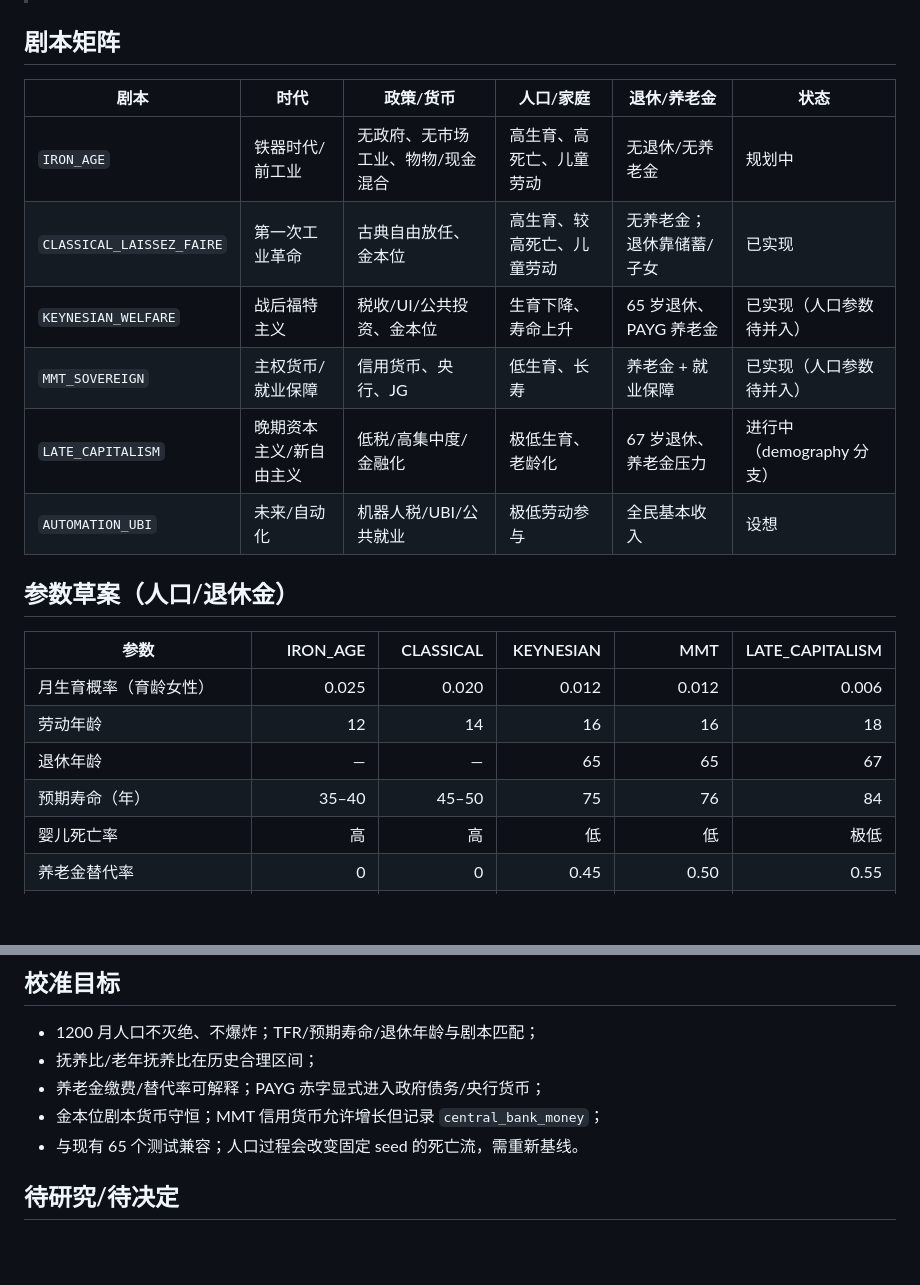
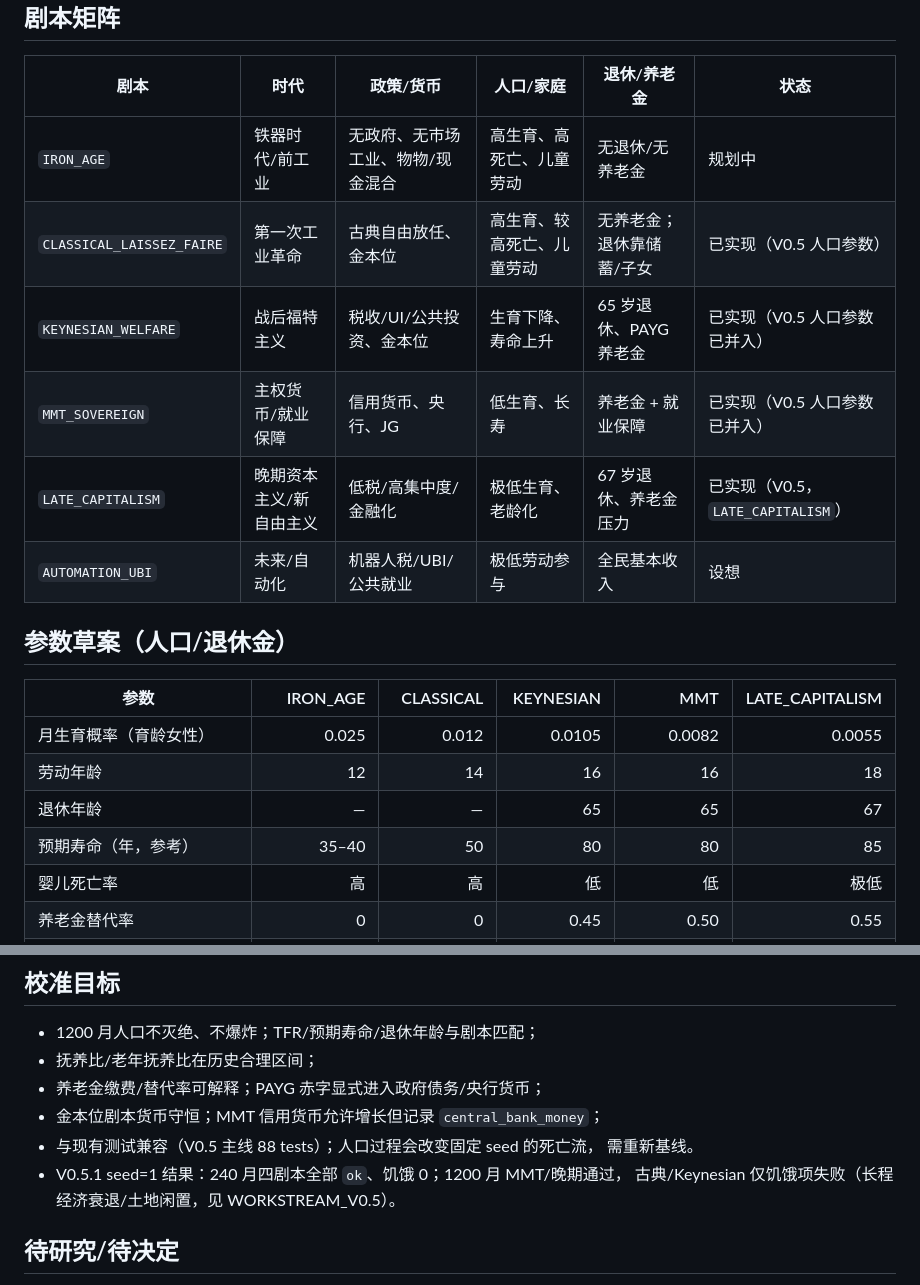
Before and after one commit to TeleHuang/capitalism-sandbox, a Markdown page: docs/SCENARIOS_ROADMAP.md, 2 parts joined by grey strips. GitHub-like rendering; blank space fills up the shorter version.

Commit message:
docs: 剧本路线同步 V0.5 实现参数与验证状态
Co-Authored-By: Claude Code <noreply@anthropic.com>

```diff
--- a/docs/SCENARIOS_ROADMAP.md
+++ b/docs/SCENARIOS_ROADMAP.md
@@ -8,20 +8,20 @@
 | 剧本 | 时代 | 政策/货币 | 人口/家庭 | 退休/养老金 | 状态 |
 |---|---|---|---|---|---|
 | `IRON_AGE` | 铁器时代/前工业 | 无政府、无市场工业、物物/现金混合 | 高生育、高死亡、儿童劳动 | 无退休/无养老金 | 规划中 |
-| `CLASSICAL_LAISSEZ_FAIRE` | 第一次工业革命 | 古典自由放任、金本位 | 高生育、较高死亡、儿童劳动 | 无养老金；退休靠储蓄/子女 | 已实现 |
-| `KEYNESIAN_WELFARE` | 战后福特主义 | 税收/UI/公共投资、金本位 | 生育下降、寿命上升 | 65 岁退休、PAYG 养老金 | 已实现（人口参数待并入） |
-| `MMT_SOVEREIGN` | 主权货币/就业保障 | 信用货币、央行、JG | 低生育、长寿 | 养老金 + 就业保障 | 已实现（人口参数待并入） |
-| `LATE_CAPITALISM` | 晚期资本主义/新自由主义 | 低税/高集中度/金融化 | 极低生育、老龄化 | 67 岁退休、养老金压力 | 进行中（demography 分支） |
+| `CLASSICAL_LAISSEZ_FAIRE` | 第一次工业革命 | 古典自由放任、金本位 | 高生育、较高死亡、儿童劳动 | 无养老金；退休靠储蓄/子女 | 已实现（V0.5 人口参数） |
+| `KEYNESIAN_WELFARE` | 战后福特主义 | 税收/UI/公共投资、金本位 | 生育下降、寿命上升 | 65 岁退休、PAYG 养老金 | 已实现（V0.5 人口参数已并入） |
+| `MMT_SOVEREIGN` | 主权货币/就业保障 | 信用货币、央行、JG | 低生育、长寿 | 养老金 + 就业保障 | 已实现（V0.5 人口参数已并入） |
+| `LATE_CAPITALISM` | 晚期资本主义/新自由主义 | 低税/高集中度/金融化 | 极低生育、老龄化 | 67 岁退休、养老金压力 | 已实现（V0.5，`LATE_CAPITALISM`） |
 | `AUTOMATION_UBI` | 未来/自动化 | 机器人税/UBI/公共就业 | 极低劳动参与 | 全民基本收入 | 设想 |
 
 ## 参数草案（人口/退休金）
 
 | 参数 | IRON_AGE | CLASSICAL | KEYNESIAN | MMT | LATE_CAPITALISM |
 |---|---:|---:|---:|---:|---:|
-| 月生育概率（育龄女性） | 0.025 | 0.020 | 0.012 | 0.012 | 0.006 |
+| 月生育概率（育龄女性） | 0.025 | 0.012 | 0.0105 | 0.0082 | 0.0055 |
 | 劳动年龄 | 12 | 14 | 16 | 16 | 18 |
 | 退休年龄 | — | — | 65 | 65 | 67 |
-| 预期寿命（年） | 35–40 | 45–50 | 75 | 76 | 84 |
+| 预期寿命（年，参考） | 35–40 | 50 | 80 | 80 | 85 |
 | 婴儿死亡率 | 高 | 高 | 低 | 低 | 极低 |
 | 养老金替代率 | 0 | 0 | 0.45 | 0.50 | 0.55 |
 | 养老金缴费率 | 0 | 0 | 0.10 | 0.12 | 0.16 |
@@ -43,7 +43,10 @@
 - 抚养比/老年抚养比在历史合理区间；
 - 养老金缴费/替代率可解释；PAYG 赤字显式进入政府债务/央行货币；
 - 金本位剧本货币守恒；MMT 信用货币允许增长但记录 `central_bank_money`；
-- 与现有 65 个测试兼容；人口过程会改变固定 seed 的死亡流，需重新基线。
+- 与现有测试兼容（V0.5 主线 88 tests）；人口过程会改变固定 seed 的死亡流，
+  需重新基线。
+- V0.5.1 seed=1 结果：240 月四剧本全部 `ok`、饥饿 0；1200 月 MMT/晚期通过，
+  古典/Keynesian 仅饥饿项失败（长程经济衰退/土地闲置，见 WORKSTREAM_V0.5）。
 
 ## 待研究/待决定
 
```
Also changed, not shown: docs/HANDOFF.md (+1 -1 lines).
